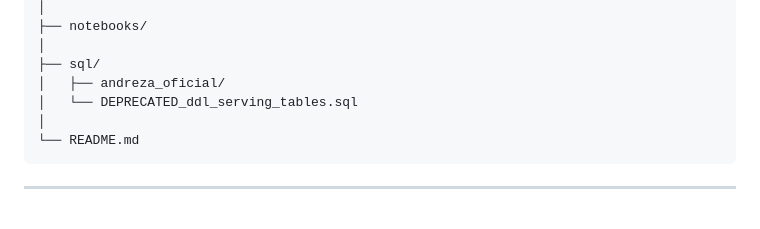
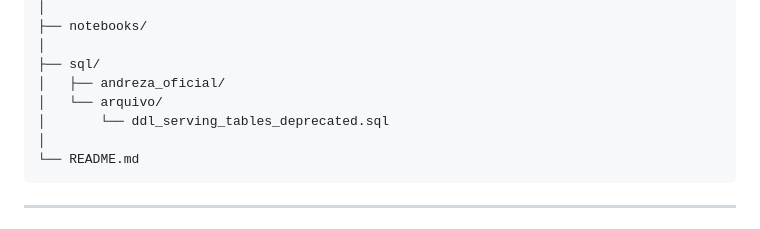
Before and after one commit to juliacrws/vertex-challenge-oracle-fiap, a Markdown page: README.md, the part around one of its changes. GitHub-like rendering.

````diff
--- a/README.md
+++ b/README.md
@@ -381,7 +388,8 @@ vertex-challenge-oracle-fiap/
 │
 ├── sql/
 │   ├── andreza_oficial/
-│   └── DEPRECATED_ddl_serving_tables.sql
+│   └── arquivo/
+│       └── ddl_serving_tables_deprecated.sql
 │
 └── README.md
 ```
````
Also changed, not shown: other parts of README.md (+32 -24 lines).
